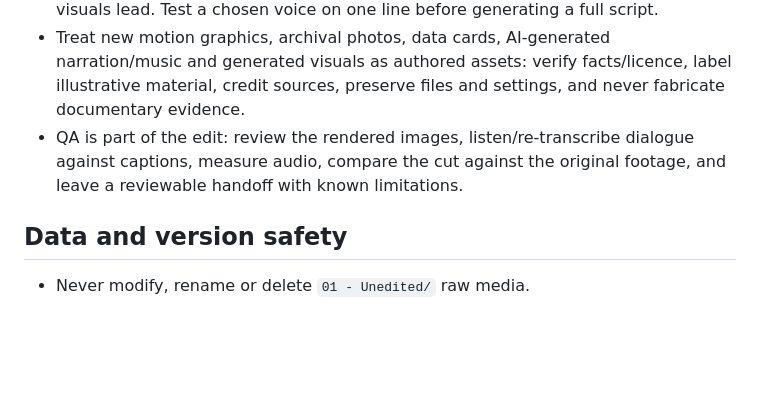
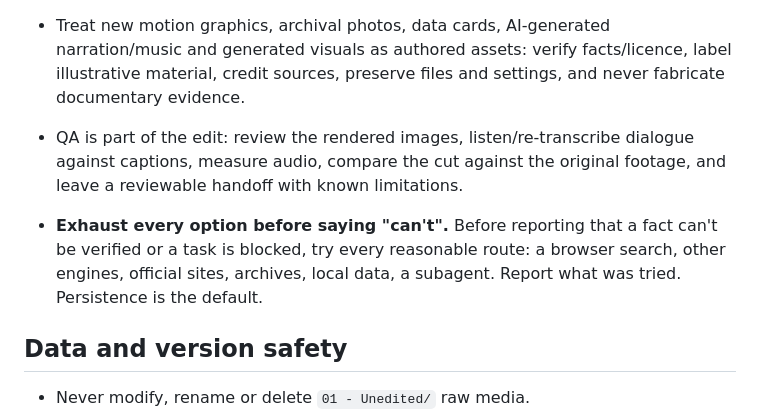
Before and after one commit to yizhouyu/youtube-manager, a Markdown page: AGENT_WORKFLOW.md, the part around the change. GitHub-like rendering; blank space fills up the shorter version.

Commit message:
AGENT_WORKFLOW: exhaust every option before saying can't
Co-Authored-By: Claude Opus 5.5 <noreply@anthropic.com>

```diff
--- a/AGENT_WORKFLOW.md
+++ b/AGENT_WORKFLOW.md
@@ -18,6 +18,8 @@ This repository is the source of truth for editing a creator's travel videos. Th
 - Treat new motion graphics, archival photos, data cards, AI-generated narration/music and generated visuals as authored assets: verify facts/licence, label illustrative material, credit sources, preserve files and settings, and never fabricate documentary evidence.
 - QA is part of the edit: review the rendered images, listen/re-transcribe dialogue against captions, measure audio, compare the cut against the original footage, and leave a reviewable handoff with known limitations.
 
+- **Exhaust every option before saying "can't".** Before reporting that a fact can't be verified or a task is blocked, try every reasonable route: a browser search, other engines, official sites, archives, local data, a subagent. Report what was tried. Persistence is the default.
+
 ## Data and version safety
 
 - Never modify, rename or delete `01 - Unedited/` raw media.
```
